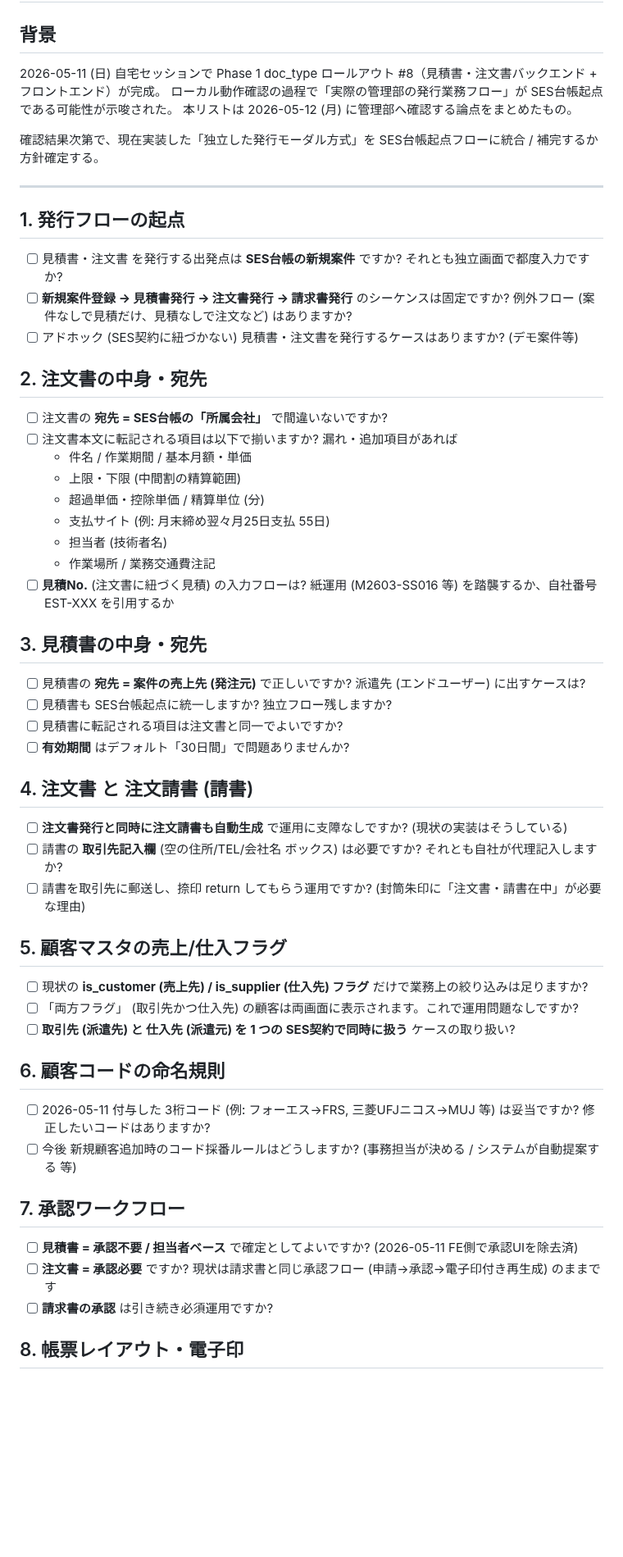
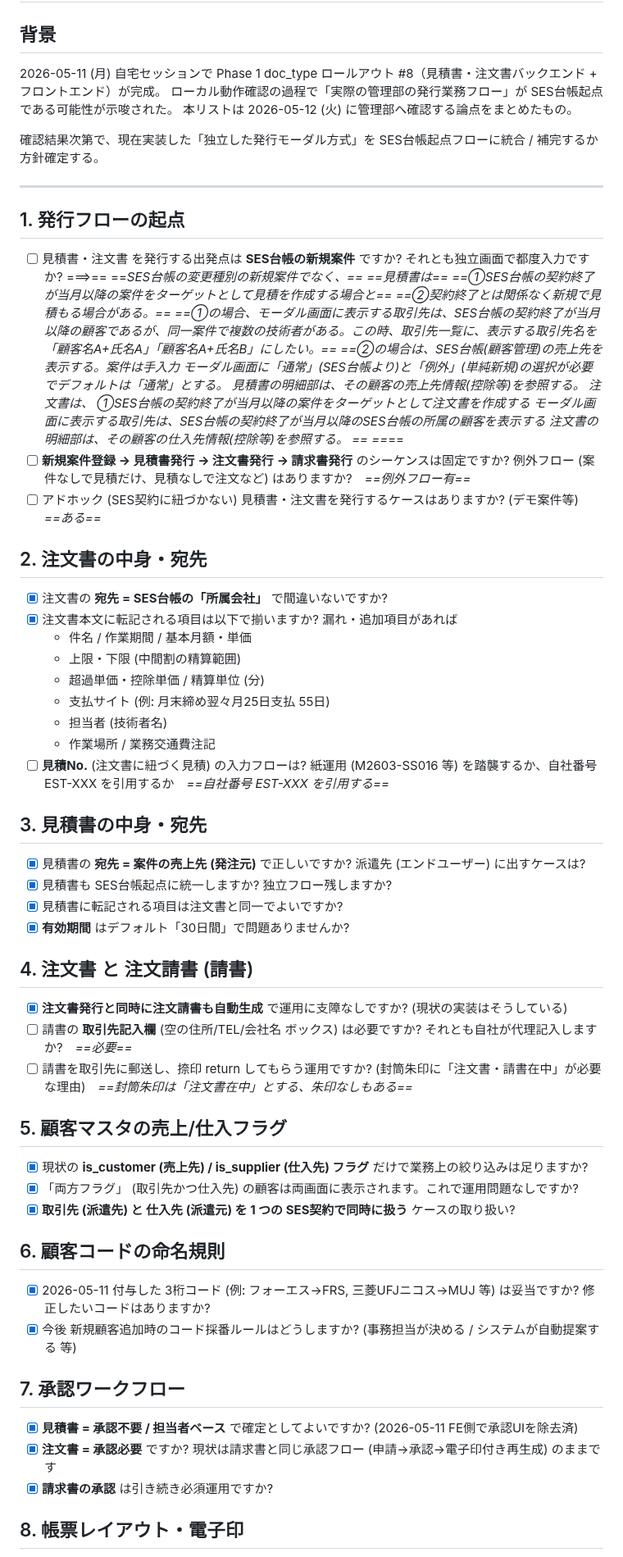
Before and after one commit to shintomish/sales_support, a Markdown page: docs/620_doc_issuance_qa_2026_05_12.md, the part around one of its changes. Shown at 82% size. Drawn GitHub-style; blank space fills up the shorter version.

Commit message:
docs: 帳票発行フロー 管理部打合せ結果 (2026-05-12) を反映
- 見積書: 通常(SES台帳起点)/例外(単純新規) の2モード化
- 注文書: SES台帳起点固定、仕入先(所属会社)宛
- 取引先表示: 同一案件複数技術者は「顧客名+技術者氏名」形式
- 明細控除/超過参照: 見積書=売上先 / 注文書=仕入先
- 注文請書: 取引先記入欄(空ボックス)必要・封筒朱印は「注文書在中」or なし
- 同封物: 入力欄+数量+単位(デフォルト1通) 全doc_type共通
- 後日対応: リフィニティブ用 英文テンプレート

Co-Authored-By: Claude Opus 4.6 <noreply@anthropic.com>

```diff
--- a/docs/620_doc_issuance_qa_2026_05_12.md
+++ b/docs/620_doc_issuance_qa_2026_05_12.md
@@ -2,9 +2,10 @@
 
 ## 背景
 
-2026-05-11 (日) 自宅セッションで Phase 1 doc_type ロールアウト #8（見積書・注文書バックエンド + フロントエンド）が完成。
+2026-05-11 (月) 自宅セッションで Phase 1 doc_type
+ロールアウト #8（見積書・注文書バックエンド + フロントエンド）が完成。
 ローカル動作確認の過程で「実際の管理部の発行業務フロー」が SES台帳起点である可能性が示唆された。
-本リストは 2026-05-12 (月) に管理部へ確認する論点をまとめたもの。
+本リストは 2026-05-12 (火) に管理部へ確認する論点をまとめたもの。
 
 確認結果次第で、現在実装した「独立した発行モーダル方式」を SES台帳起点フローに統合 / 補完するか方針確定する。
 
@@ -12,51 +13,66 @@
 
 ## 1. 発行フローの起点
 
-- [ ] 見積書・注文書 を発行する出発点は **SES台帳の新規案件** ですか? それとも独立画面で都度入力ですか?
-- [ ] **新規案件登録 → 見積書発行 → 注文書発行 → 請求書発行** のシーケンスは固定ですか? 例外フロー (案件なしで見積だけ、見積なしで注文など) はありますか?
-- [ ] アドホック (SES契約に紐づかない) 見積書・注文書を発行するケースはありますか? (デモ案件等)
+- [ ] 見積書・注文書 を発行する出発点は **SES台帳の新規案件**
+ ですか? それとも独立画面で都度入力ですか? ===>==
+ ==*SES台帳の変更種別の新規案件でなく、==
+ ==見積書は==
+ ==①SES台帳の契約終了が当月以降の案件をターゲットとして見積を作成する場合と==
+ ==②契約終了とは関係なく新規で見積もる場合がある。==
+ ==①の場合、モーダル画面に表示する取引先は、SES台帳の契約終了が当月以降の顧客であるが、同一案件で複数の技術者がある。この時、取引先一覧に、表示する取引先名を「顧客名A+氏名A」「顧客名A+氏名B」にしたい。==
+ ==②の場合は、SES台帳(顧客管理)の売上先を表示する。案件は手入力
+ モーダル画面に「通常」(SES台帳より)と「例外」(単純新規)の選択が必要でデフォルトは「通常」とする。
+ 見積書の明細部は、その顧客の売上先情報(控除等)を参照する。
+ 注文書は、
+ ①SES台帳の契約終了が当月以降の案件をターゲットとして注文書を作成する
+ モーダル画面に表示する取引先は、SES台帳の契約終了が当月以降のSES台帳の所属の顧客を表示する
+ 注文書の明細部は、その顧客の仕入先情報(控除等)を参照する。
+ ==
+ ==*==
+- [ ] **新規案件登録 → 見積書発行 → 注文書発行 → 請求書発行** のシーケンスは固定ですか? 例外フロー (案件なしで見積だけ、見積なしで注文など) はありますか?　*==例外フロー有==*
+- [ ] アドホック (SES契約に紐づかない) 見積書・注文書を発行するケースはありますか? (デモ案件等)　*==ある==*
 
 ## 2. 注文書の中身・宛先
 
-- [ ] 注文書の **宛先 = SES台帳の「所属会社」** で間違いないですか?
-- [ ] 注文書本文に転記される項目は以下で揃いますか? 漏れ・追加項目があれば
+- [x] 注文書の **宛先 = SES台帳の「所属会社」** で間違いないですか?
+- [x] 注文書本文に転記される項目は以下で揃いますか? 漏れ・追加項目があれば
   - 件名 / 作業期間 / 基本月額・単価
   - 上限・下限 (中間割の精算範囲)
   - 超過単価・控除単価 / 精算単位 (分)
   - 支払サイト (例: 月末締め翌々月25日支払 55日)
   - 担当者 (技術者名)
   - 作業場所 / 業務交通費注記
-- [ ] **見積No.** (注文書に紐づく見積) の入力フローは? 紙運用 (M2603-SS016 等) を踏襲するか、自社番号 EST-XXX を引用するか
+- [ ] **見積No.** (注文書に紐づく見積) の入力フローは? 紙運用 (M2603-SS016 等) を踏襲するか、自社番号 EST-XXX を引用するか　*==自社番号 EST-XXX を引用する==*
 
 ## 3. 見積書の中身・宛先
 
-- [ ] 見積書の **宛先 = 案件の売上先 (発注元)** で正しいですか? 派遣先 (エンドユーザー) に出すケースは?
-- [ ] 見積書も SES台帳起点に統一しますか? 独立フロー残しますか?
-- [ ] 見積書に転記される項目は注文書と同一でよいですか?
-- [ ] **有効期間** はデフォルト「30日間」で問題ありませんか?
+- [x] 見積書の **宛先 = 案件の売上先 (発注元)** で正しいですか? 派遣先 (エンドユーザー) に出すケースは?
+- [x] 見積書も SES台帳起点に統一しますか? 独立フロー残しますか?
+- [x] 見積書に転記される項目は注文書と同一でよいですか?
+- [x] **有効期間** はデフォルト「30日間」で問題ありませんか?
 
 ## 4. 注文書 と 注文請書 (請書)
 
-- [ ] **注文書発行と同時に注文請書も自動生成** で運用に支障なしですか? (現状の実装はそうしている)
-- [ ] 請書の **取引先記入欄** (空の住所/TEL/会社名 ボックス) は必要ですか? それとも自社が代理記入しますか?
-- [ ] 請書を取引先に郵送し、捺印 return してもらう運用ですか? (封筒朱印に「注文書・請書在中」が必要な理由)
+- [x] **注文書発行と同時に注文請書も自動生成** で運用に支障なしですか? (現状の実装はそうしている)
+- [ ] 請書の **取引先記入欄** (空の住所/TEL/会社名 ボックス) は必要ですか? それとも自社が代理記入しますか?　*==必要==*
+- [ ] 請書を取引先に郵送し、捺印 return してもらう運用ですか? (封筒朱印に「注文書・請書在中」が必要な理由)　*==封筒朱印は「注文書在中」とする、朱印なしもある==*
 
 ## 5. 顧客マスタの売上/仕入フラグ
 
-- [ ] 現状の **is_customer (売上先) / is_supplier (仕入先) フラグ** だけで業務上の絞り込みは足りますか?
-- [ ] 「両方フラグ」 (取引先かつ仕入先) の顧客は両画面に表示されます。これで運用問題なしですか?
-- [ ] **取引先 (派遣先) と 仕入先 (派遣元) を 1 つの SES契約で同時に扱う** ケースの取り扱い?
+- [x] 現状の **is_customer (売上先) / is_supplier (仕入先) フラグ** だけで業務上の絞り込みは足りますか?
+- [x] 「両方フラグ」 (取引先かつ仕入先) の顧客は両画面に表示されます。これで運用問題なしですか?
+- [x] **取引先 (派遣先) と 仕入先 (派遣元) を 1 つの SES契約で同時に扱う** ケースの取り扱い?
 
 ## 6. 顧客コードの命名規則
 
-- [ ] 2026-05-11 付与した 3桁コード (例: フォーエス→FRS, 三菱UFJニコス→MUJ 等) は妥当ですか? 修正したいコードはありますか?
-- [ ] 今後 新規顧客追加時のコード採番ルールはどうしますか? (事務担当が決める / システムが自動提案する 等)
+- [x] 2026-05-11 付与した 3桁コード (例: フォーエス→FRS, 三菱UFJニコス→MUJ 等) は妥当ですか? 修正したいコードはありますか?
+- [x] 今後 新規顧客追加時のコード採番ルールはどうしますか? (事務担当が決める / システムが自動提案する 等)
 
 ## 7. 承認ワークフロー
 
-- [ ] **見積書 = 承認不要 / 担当者ベース** で確定としてよいですか? (2026-05-11 FE側で承認UIを除去済)
-- [ ] **注文書 = 承認必要** ですか? 現状は請求書と同じ承認フロー (申請→承認→電子印付き再生成) のままです
-- [ ] **請求書の承認** は引き続き必須運用ですか?
+- [x] **見積書 = 承認不要 / 担当者ベース** で確定としてよいですか? (2026-05-11 FE側で承認UIを除去済)
+- [x] **注文書 = 承認必要** ですか? 現状は請求書と同じ承認フロー (申請→承認→電子印付き再生成) のままです
+- [x] **請求書の承認** は引き続き必須運用ですか?
 
 ## 8. 帳票レイアウト・電子印
 
```
Also changed, not shown: other parts of docs/620_doc_issuance_qa_2026_05_12.md (+12 -7 lines).
